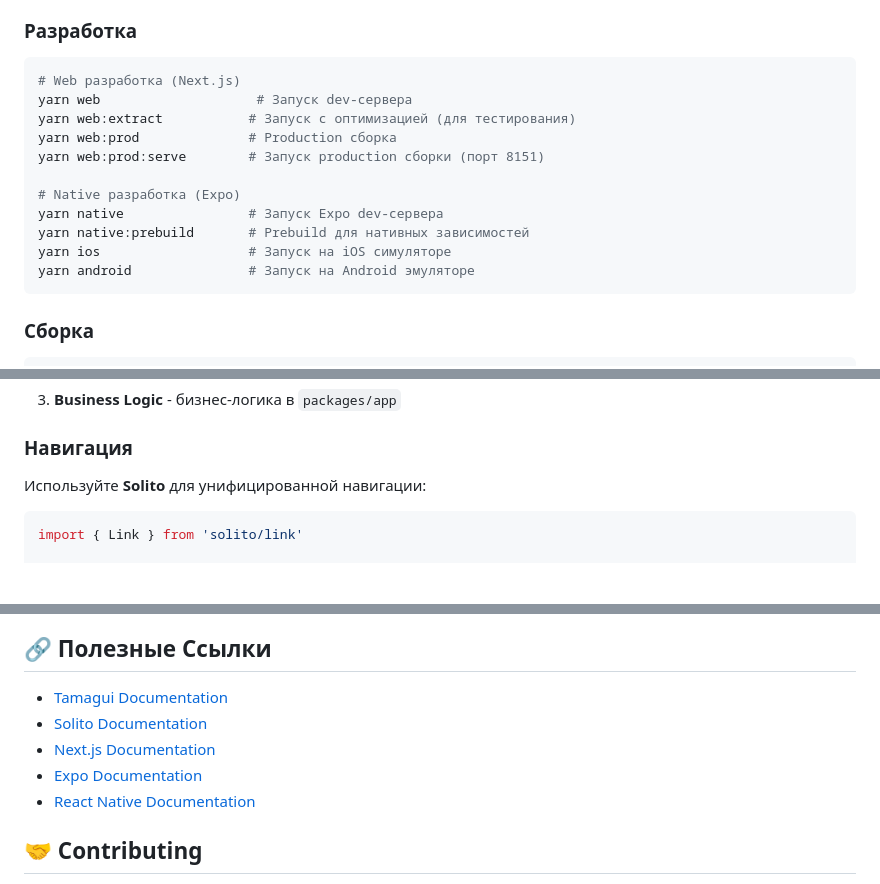
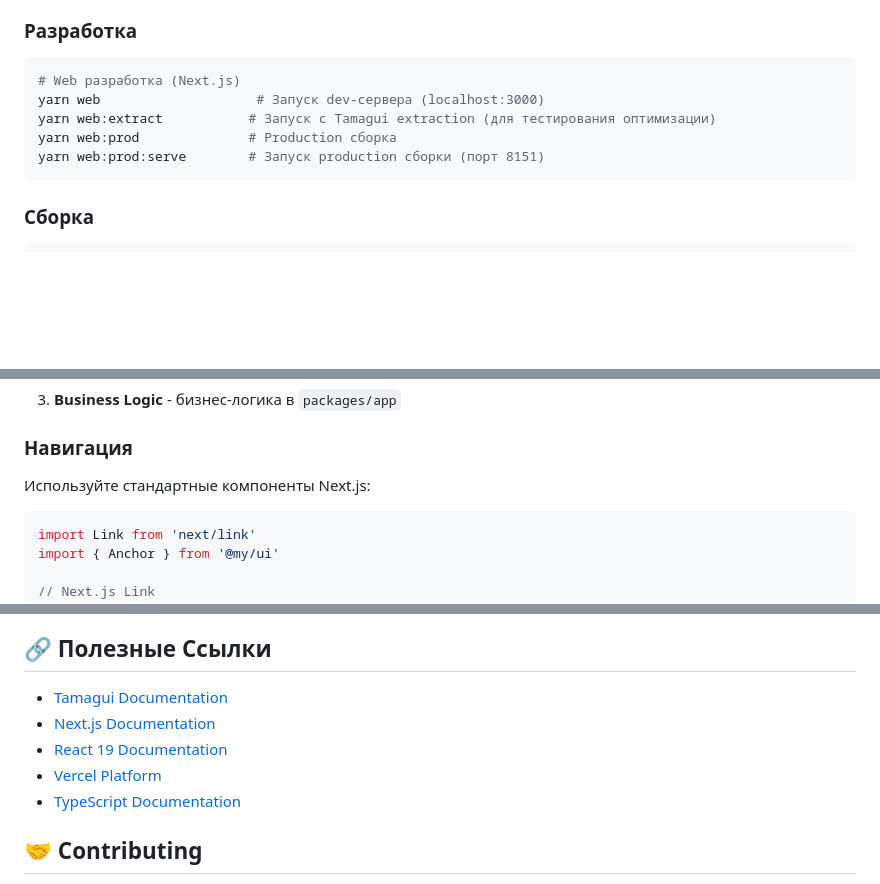
Before and after one commit to LakerShot/ReLoot-landing, a Markdown page: PROJECT_OVERVIEW.md, 3 parts joined by grey strips. GitHub-like rendering; blank space fills up the shorter version.

````diff
--- a/PROJECT_OVERVIEW.md
+++ b/PROJECT_OVERVIEW.md
@@ -93,16 +83,10 @@ yarn
 
 ```bash
 # Web разработка (Next.js)
-yarn web                    # Запуск dev-сервера
-yarn web:extract           # Запуск с оптимизацией (для тестирования)
+yarn web                    # Запуск dev-сервера (localhost:3000)
+yarn web:extract           # Запуск с Tamagui extraction (для тестирования оптимизации)
 yarn web:prod              # Production сборка
 yarn web:prod:serve        # Запуск production сборки (порт 8151)
-
-# Native разработка (Expo)
-yarn native                # Запуск Expo dev-сервера
-yarn native:prebuild       # Prebuild для нативных зависимостей
-yarn ios                   # Запуск на iOS симуляторе
-yarn android               # Запуск на Android эмуляторе
 ```
 
 ### Сборка
@@ -280,9 +260,11 @@ npx eas-cli build --platform all
 
 ### Навигация
 
-Используйте **Solito** для унифицированной навигации:
+Используйте стандартные компоненты Next.js:
 
 ```typescript
-import { Link } from 'solito/link'
+import Link from 'next/link'
+import { Anchor } from '@my/ui'
 
+// Next.js Link
 <Link href="/user/123">
@@ -331,10 +322,10 @@ console.log('[Feature]:', data) // Используйте префиксы дл
 ## 🔗 Полезные Ссылки
 
 - [Tamagui Documentation](https://tamagui.dev)
-- [Solito Documentation](https://solito.dev)
 - [Next.js Documentation](https://nextjs.org/docs)
-- [Expo Documentation](https://docs.expo.dev)
-- [React Native Documentation](https://reactnative.dev)
+- [React 19 Documentation](https://react.dev)
+- [Vercel Platform](https://vercel.com)
+- [TypeScript Documentation](https://www.typescriptlang.org/docs)
 
 ## 🤝 Contributing
 
````
Also changed, not shown: other parts of PROJECT_OVERVIEW.md (+51 -55 lines).
